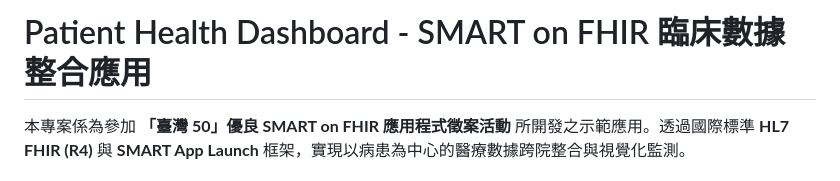
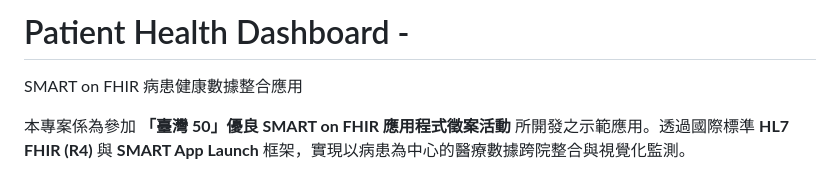
Before and after one commit to Raychen21311/SMART-Test-Example2, a Markdown page: README.md, the part around the change. Rendered like a GitHub page.

```diff
--- a/README.md
+++ b/README.md
@@ -1,4 +1,5 @@
-# Patient Health Dashboard - SMART on FHIR 臨床數據整合應用
+# Patient Health Dashboard -
+SMART on FHIR 病患健康數據整合應用
 
 本專案係為參加 **「臺灣 50」優良 SMART on FHIR 應用程式徵案活動** 所開發之示範應用。透過國際標準 **HL7 FHIR (R4)** 與 **SMART App Launch** 框架，實現以病患為中心的醫療數據跨院整合與視覺化監測。
 
```
